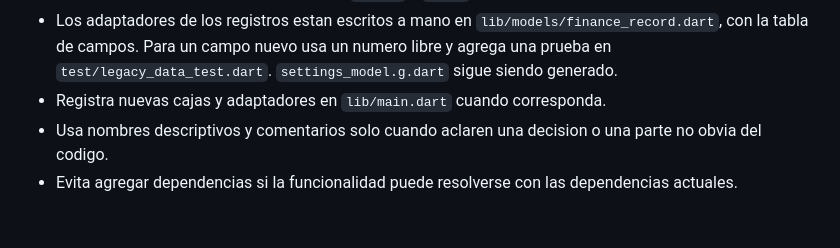
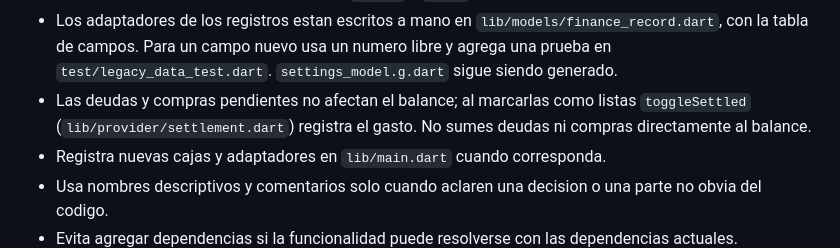
Before and after one commit to yamiddevofic/fino_app, a Markdown page: AGENTS.md, the part around the change. GitHub-like rendering; blank space fills up the shorter version.

```diff
--- a/AGENTS.md
+++ b/AGENTS.md
@@ -33,6 +33,9 @@ La aplicacion no tiene backend ni sincronizacion remota.
   `lib/models/finance_record.dart`, con la tabla de campos. Para un campo
   nuevo usa un numero libre y agrega una prueba en `test/legacy_data_test.dart`.
   `settings_model.g.dart` sigue siendo generado.
+- Las deudas y compras pendientes no afectan el balance; al marcarlas como
+  listas `toggleSettled` (`lib/provider/settlement.dart`) registra el gasto.
+  No sumes deudas ni compras directamente al balance.
 - Registra nuevas cajas y adaptadores en `lib/main.dart` cuando corresponda.
 - Usa nombres descriptivos y comentarios solo cuando aclaren una decision o
   una parte no obvia del codigo.
```
Also changed, not shown: README.md (+10 -4 lines).
